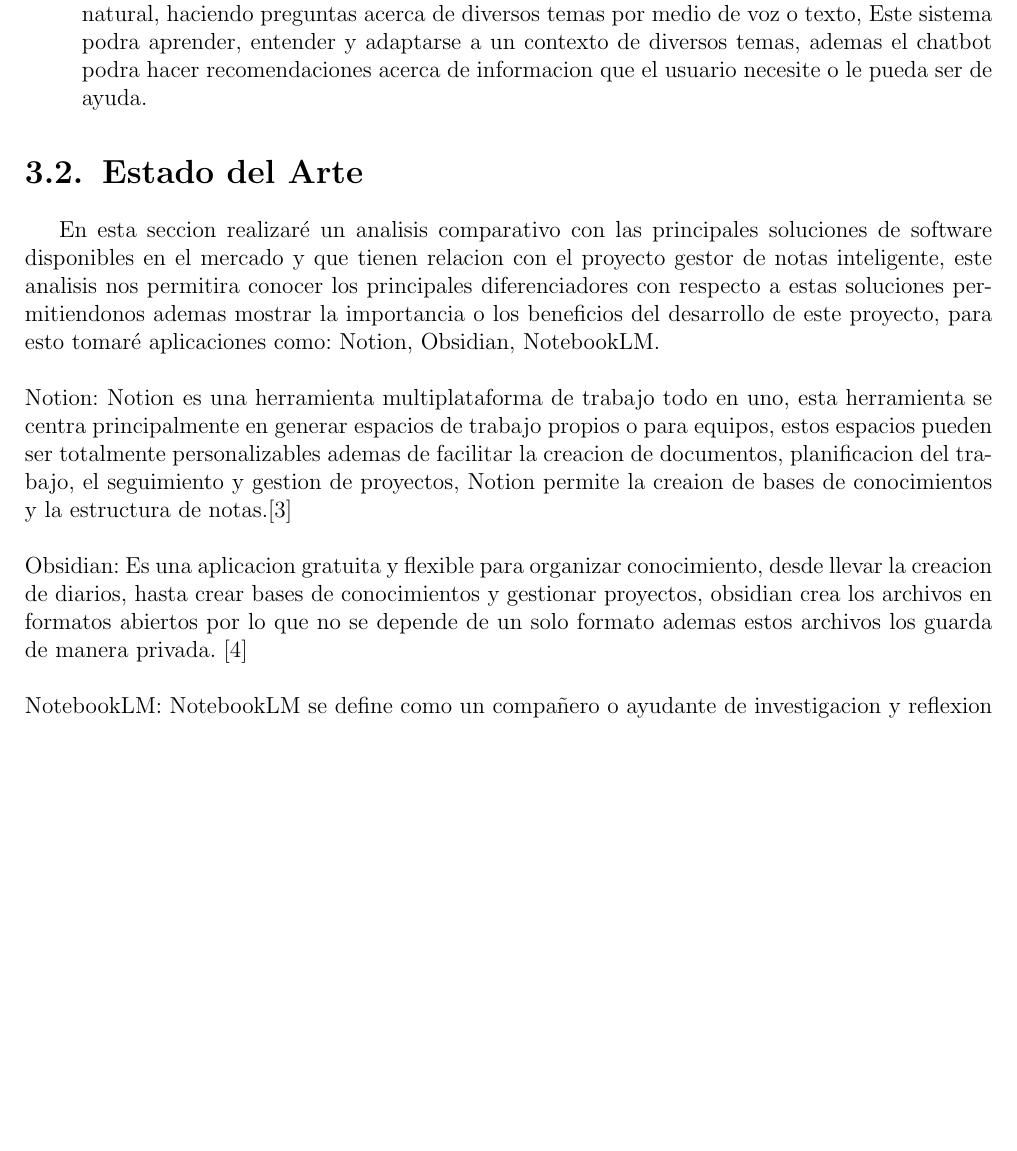
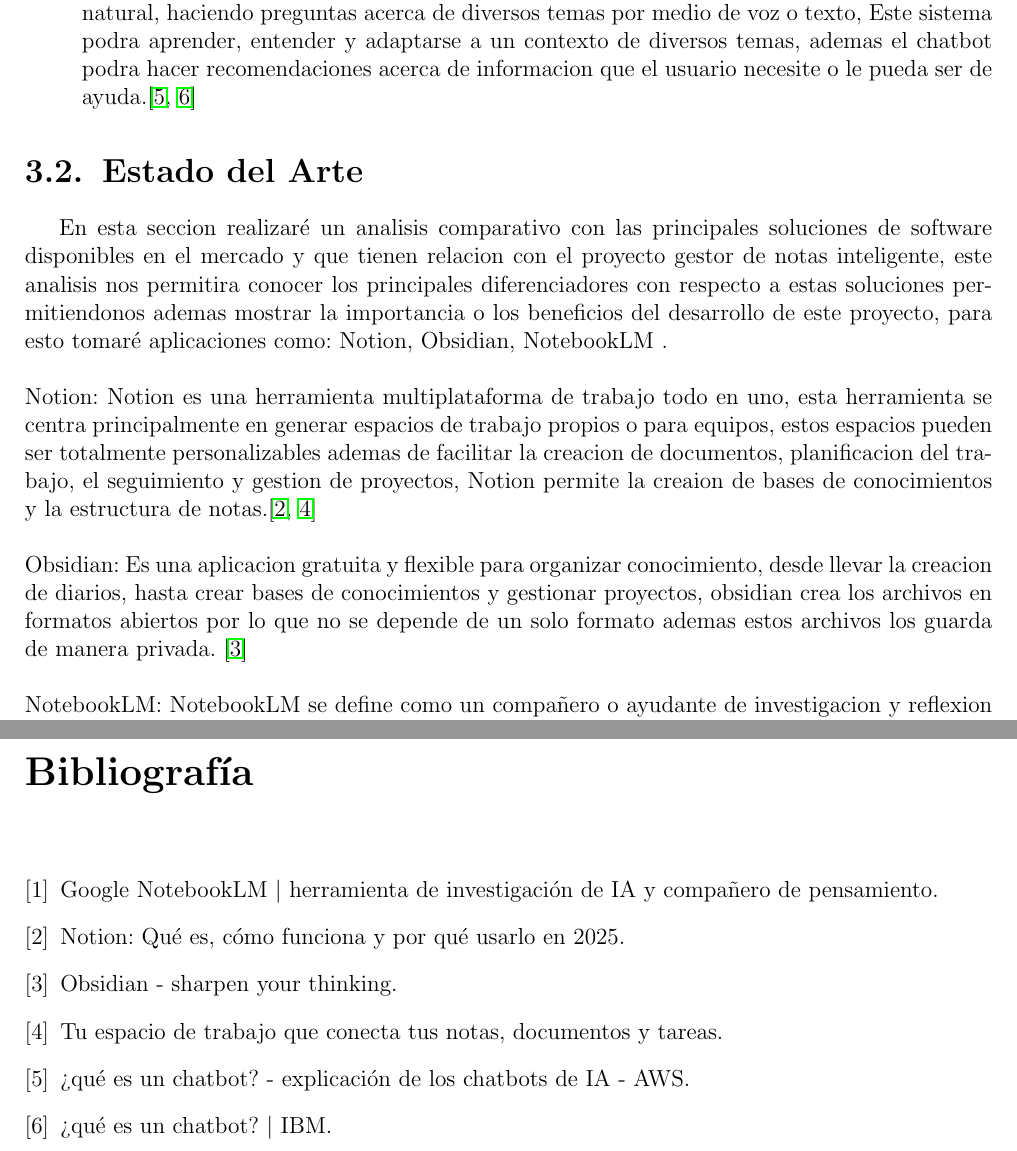
Before and after one commit to CORNIIO19/Proyecto_Terminal, a LaTeX document (PT_Documento.tex): part of page 13 of 23 before the commit and two parts of pages 13 and 23 of 24 after it, the two joined at a grey line, cut so that both start at the same text, the shorter picture padded with empty space. Compiled offline with pdfLaTeX.

Commit message:
Actualizacion de repo \o/

```diff
--- a/PT_Documento.tex
+++ b/PT_Documento.tex
@@ -12,11 +12,13 @@
 \usepackage{booktabs}
 \usepackage{multirow}
 \usepackage{float}
+
 \geometry{letterpaper, margin=2cm}
 
 % Configuración de encabezado
 \pagestyle{fancy}
 \fancyhf{}
+\setlength{\headheight}{14.49998pt} % required by fancyhdr to avoid "headheight is too small" warnings
 \lhead{Gestor de Notas}     % Nombre del proyecto
 \rhead{\thepage}            % Número de página
 \renewcommand{\headrulewidth}{0.4pt} % Línea sólida debajo del encabezado
@@ -241,18 +243,18 @@
 \noindent En este apartado se presentarán conceptos y términos clave que permitirán comprender y entender de mejor manera el contenido del documento.
 \begin{itemize}
 
-\item ChatBot: Para este protyecto se utiliza el concepto de chatbot, el cual podemos definir como, un sistema con el que el usuario puede interactuar generando una conversacion en lenguaje natural, haciendo preguntas acerca de diversos temas por medio de voz o texto, Este sistema podra aprender, entender y adaptarse a un contexto de diversos temas, ademas el chatbot podra hacer recomendaciones acerca de informacion que el usuario necesite o le pueda ser de ayuda.\bibliography{}
+\item ChatBot: Para este protyecto se utiliza el concepto de chatbot, el cual podemos definir como, un sistema con el que el usuario puede interactuar generando una conversacion en lenguaje natural, haciendo preguntas acerca de diversos temas por medio de voz o texto, Este sistema podra aprender, entender y adaptarse a un contexto de diversos temas, ademas el chatbot podra hacer recomendaciones acerca de informacion que el usuario necesite o le pueda ser de ayuda.\cite{chatbot_AWS,chatbot_IBM}
 
 \end{itemize}
 
 \section{Estado del Arte}
-En esta seccion realizaré un analisis comparativo con las principales soluciones de software disponibles en el mercado y que tienen relacion con el proyecto gestor de notas inteligente, este analisis nos permitira conocer los principales diferenciadores con respecto a estas soluciones permitiendonos ademas mostrar la importancia o los beneficios del desarrollo de este proyecto, para esto tomaré aplicaciones como: Notion, Obsidian, NotebookLM.\\
+En esta seccion realizaré un analisis comparativo con las principales soluciones de software disponibles en el mercado y que tienen relacion con el proyecto gestor de notas inteligente, este analisis nos permitira conocer los principales diferenciadores con respecto a estas soluciones permitiendonos ademas mostrar la importancia o los beneficios del desarrollo de este proyecto, para esto tomaré aplicaciones como: Notion, Obsidian, NotebookLM .\\
 
-\noindent Notion: Notion es una herramienta multiplataforma de trabajo todo en uno, esta herramienta se centra principalmente en generar espacios de trabajo propios o para equipos, estos espacios pueden ser totalmente personalizables ademas de facilitar la creacion de documentos, planificacion del trabajo, el seguimiento y gestion de proyectos, Notion permite la creaion de bases de conocimientos y la estructura de notas.[3] \\
+\noindent Notion: Notion es una herramienta multiplataforma de trabajo todo en uno, esta herramienta se centra principalmente en generar espacios de trabajo propios o para equipos, estos espacios pueden ser totalmente personalizables ademas de facilitar la creacion de documentos, planificacion del trabajo, el seguimiento y gestion de proyectos, Notion permite la creaion de bases de conocimientos y la estructura de notas.\cite{Notion_2025,Notion_Personal} \\
 
-\noindent Obsidian: Es una aplicacion gratuita y flexible para organizar conocimiento, desde llevar la creacion de diarios, hasta crear bases de conocimientos y gestionar proyectos, obsidian crea los archivos en formatos abiertos por lo que no se depende de un solo formato ademas estos archivos los guarda de manera privada. [4]\\
+\noindent Obsidian: Es una aplicacion gratuita y flexible para organizar conocimiento, desde llevar la creacion de diarios, hasta crear bases de conocimientos y gestionar proyectos, obsidian crea los archivos en formatos abiertos por lo que no se depende de un solo formato ademas estos archivos los guarda de manera privada. \cite{Obsidian}\\
 
-\noindent NotebookLM: NotebookLM se define como un compañero o ayudante de investigacion y reflexion que se basa unicamente en informacion en la que confie el usuario, esta aplicacion incorpora IA usando modelos Gemini, NotebookLM ofrece la posibilidad de potenciar el estudio, organizar ideas y generar nuevas ideas a travez de consultas y la generacion de diversos contenidos.\\
+\noindent NotebookLM: NotebookLM se define como un compañero o ayudante de investigacion y reflexion que se basa unicamente en informacion en la que confie el usuario, esta aplicacion incorpora IA usando modelos Gemini, NotebookLM ofrece la posibilidad de potenciar el estudio, organizar ideas y generar nuevas ideas a travez de consultas y la generacion de diversos contenidos. \cite{NotebookLM}\\
 
 \begin{table}[H]
 \centering
```
Also changed, not shown: PT_Documento.bbl (added), PT_Documento.pdf, PT_Documento.tex (13 more changed lines), 8 other files.
